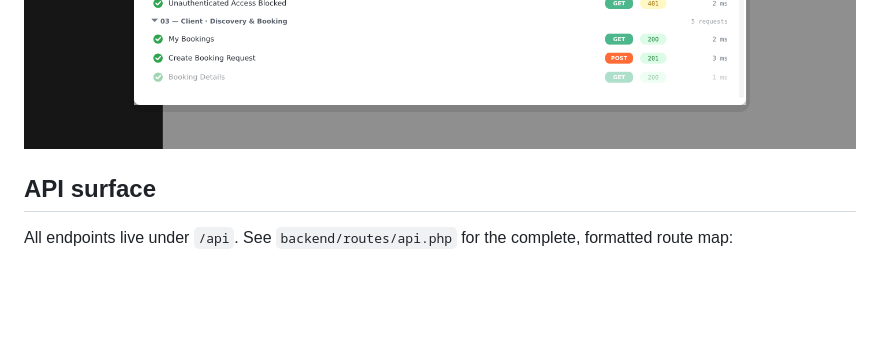
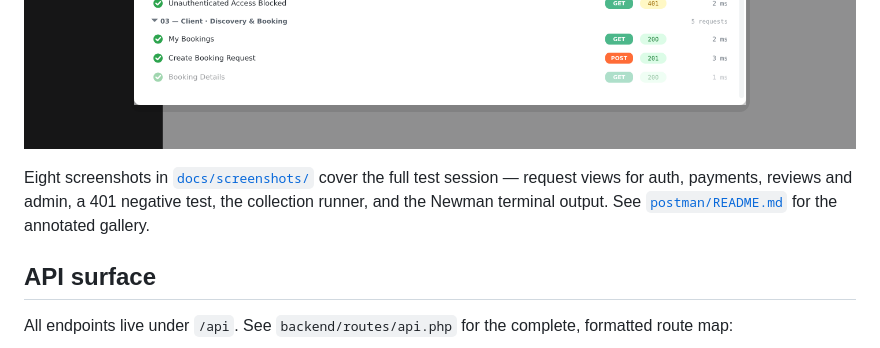
Before and after one commit to NGA828/WorkMan, a Markdown page: README.md, the part around the change. Drawn GitHub-style; blank space fills up the shorter version.

```diff
--- a/README.md
+++ b/README.md
@@ -74,6 +74,11 @@ npx newman run postman/workman-api.postman_collection.json
 ![Postman request view](docs/screenshots/postman-api-request.png)
 ![Postman collection runner](docs/screenshots/postman-api-collection-runner.png)
 
+Eight screenshots in [`docs/screenshots/`](docs/screenshots/) cover the full
+test session — request views for auth, payments, reviews and admin, a 401
+negative test, the collection runner, and the Newman terminal output. See
+[`postman/README.md`](postman/README.md#screenshots) for the annotated gallery.
+
 ## API surface
 
 All endpoints live under `/api`. See `backend/routes/api.php` for the complete, formatted route map:
```
Also changed, not shown: postman/README.md (+15 -4 lines), docs/screenshots/postman-api-admin-summary.png (added), docs/screenshots/postman-api-login.png (added), docs/screenshots/postman-api-payment.png (added), docs/screenshots/postman-api-review.png (added), docs/screenshots/postman-api-unauthorized-401.png (added), docs/screenshots/postman-newman-terminal.png (added).
